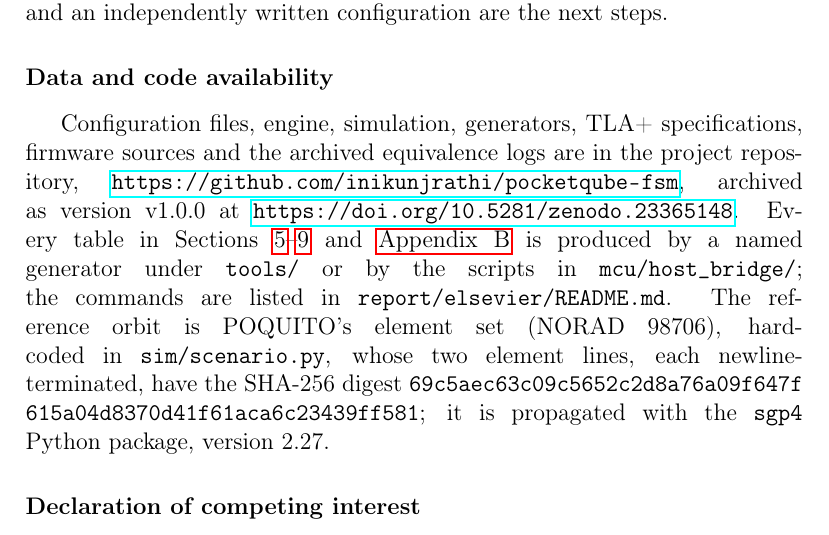
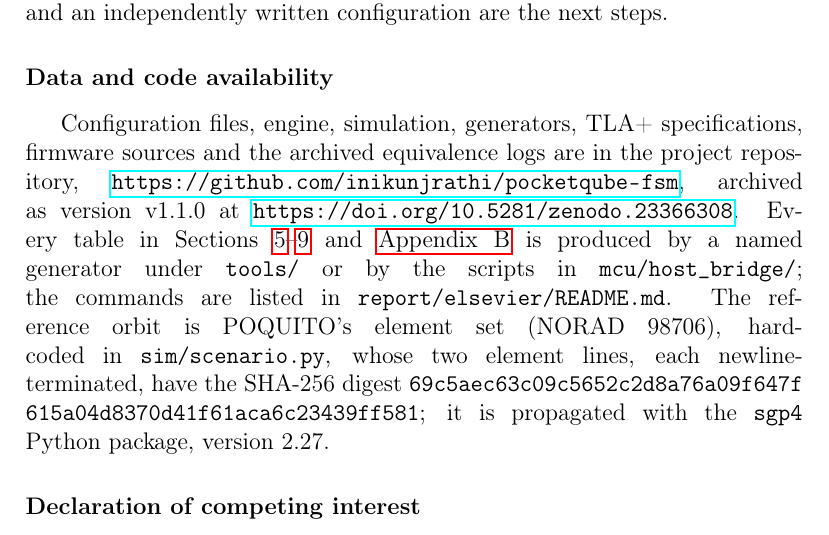
Before and after one commit to inikunjrathi/pocketqube-fsm, a LaTeX paper (report/elsevier/paper.tex): part of page 29 of 42, cut so that both start at the same text. Compiled offline with pdfLaTeX.

Commit message:
Cite the v1.1.0 archive DOI in the manuscript

```diff
--- a/report/elsevier/paper.tex
+++ b/report/elsevier/paper.tex
@@ -723,7 +723,7 @@ A new mission supplies data only. It writes a configuration file under the schem
 A table-driven engine with no mission constants ran three PocketQube lifecycles unchanged. Model checking against hand-written requirements found and closed a path to commissioning without the deployment latch, and review found a window in which a newly set latch lived in one bank only; the latch-setting save now writes both banks, so a committed latch survives any reset and the corruption of either bank. The C decision logic reproduced every one of 35,763 decisions on an emulated Cortex-M4. In a simulated scenario built on POQUITO's published orbit and power figures, the rule-based scheduler delivered 91.85\% of items within 48~h from one station, the most any policy could deliver for that seed, but only 2.61\% by their deadlines; a second station raised these to 99.08\% and 18.14\%, and a learned policy did not improve on the rule-based one. The engine is a verified decision layer, not flight software: hardware actions, timing and power on silicon, and an independently written configuration are the next steps.
 
 \section*{Data and code availability}
-Configuration files, engine, simulation, generators, TLA+ specifications, firmware sources and the archived equivalence logs are in the project repository, \url{https://github.com/inikunjrathi/pocketqube-fsm}, archived as version v1.0.0 at \url{https://doi.org/10.5281/zenodo.23365148}. Every table in Sections~\ref{sec:verification}--\ref{sec:cport} and \ref{app:revision} is produced by a named generator under \code{tools/} or by the scripts in \code{mcu/host_bridge/}; the commands are listed in \code{report/elsevier/README.md}. The reference orbit is POQUITO's element set (NORAD 98706), hard-coded in \code{sim/scenario.py}, whose two element lines, each newline-terminated, have the SHA-256 digest \code{69c5aec63c09c5652c2d8a76a09f647f} \code{615a04d8370d41f61aca6c23439ff581}; it is propagated with the \code{sgp4} Python package, version 2.27.
+Configuration files, engine, simulation, generators, TLA+ specifications, firmware sources and the archived equivalence logs are in the project repository, \url{https://github.com/inikunjrathi/pocketqube-fsm}, archived as version v1.1.0 at \url{https://doi.org/10.5281/zenodo.23366308}. Every table in Sections~\ref{sec:verification}--\ref{sec:cport} and \ref{app:revision} is produced by a named generator under \code{tools/} or by the scripts in \code{mcu/host_bridge/}; the commands are listed in \code{report/elsevier/README.md}. The reference orbit is POQUITO's element set (NORAD 98706), hard-coded in \code{sim/scenario.py}, whose two element lines, each newline-terminated, have the SHA-256 digest \code{69c5aec63c09c5652c2d8a76a09f647f} \code{615a04d8370d41f61aca6c23439ff581}; it is propagated with the \code{sgp4} Python package, version 2.27.
 
 \section*{Declaration of competing interest}
 The authors declare no competing financial interests or personal relationships that could have influenced the work reported in this paper.
```
